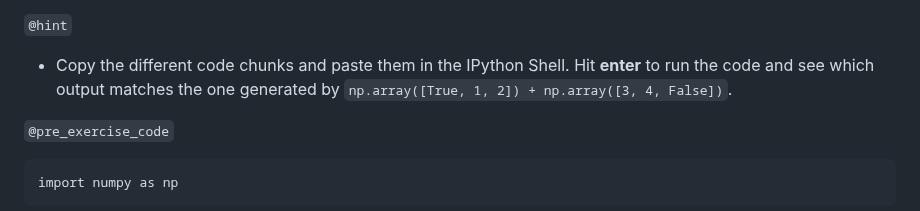
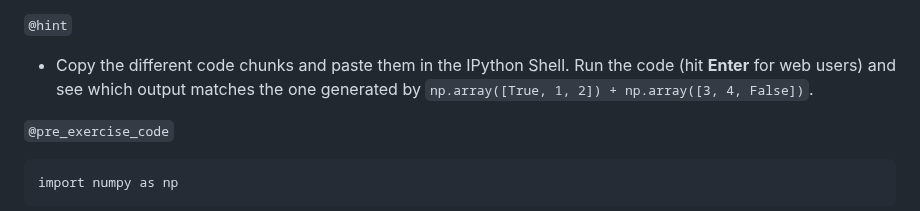
Before and after one commit to datacamp/courses-introduction-to-python, a Markdown page: chapter4.md, the part around the change. Drawn GitHub-style.

Commit message:
4.4 UserId: 10673533

````diff
--- a/chapter4.md
+++ b/chapter4.md
@@ -229,7 +229,7 @@ The `numpy` package is already imported as `np`.
 - `np.array([0, 1, 2, 3, 4, 5])`
 
 `@hint`
-- Copy the different code chunks and paste them in the IPython Shell. Hit **enter** to run the code and see which output matches the one generated by `np.array([True, 1, 2]) + np.array([3, 4, False])`.
+- Copy the different code chunks and paste them in the IPython Shell. Run the code (hit **Enter** for web users) and see which output matches the one generated by `np.array([True, 1, 2]) + np.array([3, 4, False])`.
 
 `@pre_exercise_code`
 ```{python}
````
